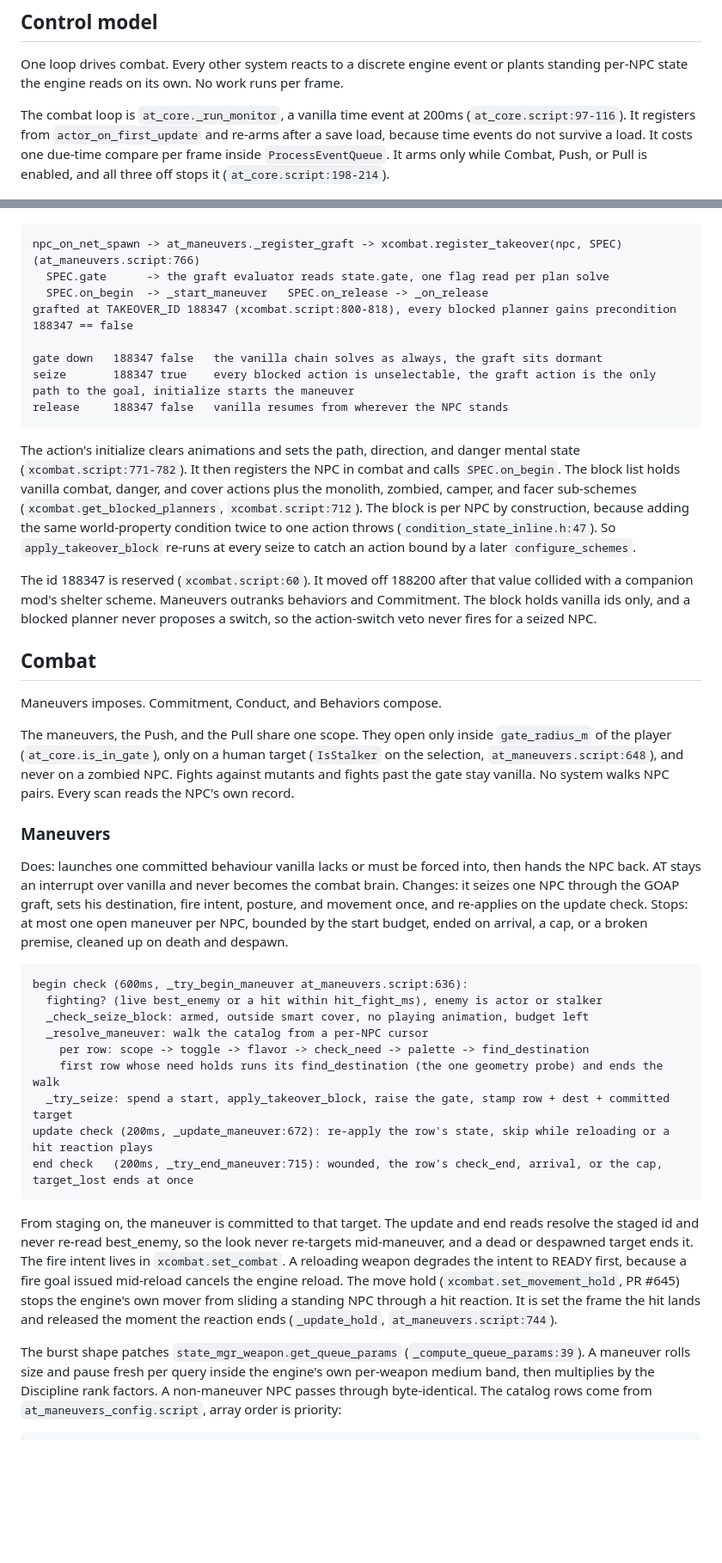
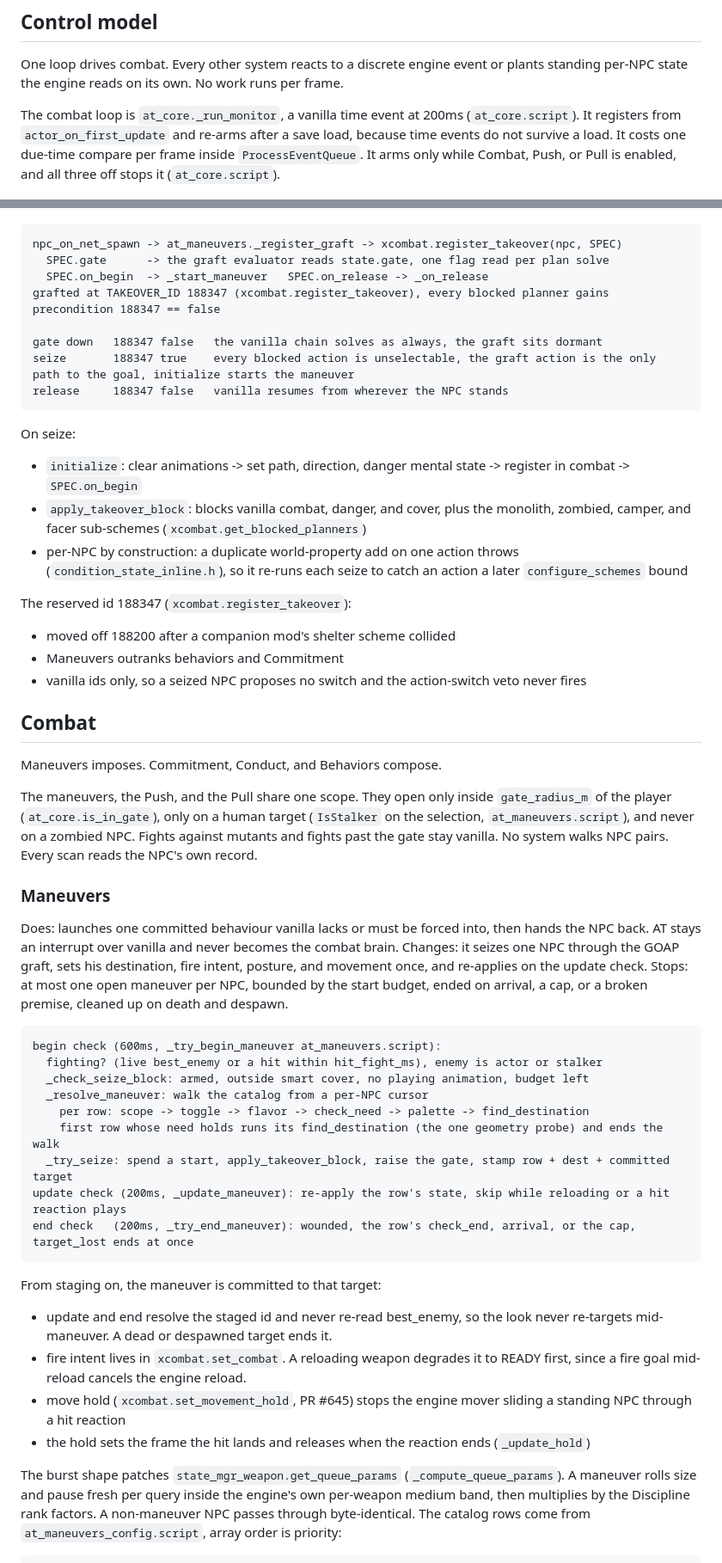
Before and after one commit to damiansirbu-stalker/AlifeTactics, a Markdown page: doc/architecture.md, 2 parts joined by grey strips. Shown at 86% size. GitHub-like rendering; blank space fills up the shorter version.

Commit message:
docs(architecture): drop line-number cites, break prose into bullets

````diff
--- a/doc/architecture.md
+++ b/doc/architecture.md
@@ -38,10 +38,10 @@ One loop drives combat.
 Every other system reacts to a discrete engine event or plants standing per-NPC state the engine reads on its own.
 No work runs per frame.
 
-The combat loop is `at_core._run_monitor`, a vanilla time event at 200ms (`at_core.script:97-116`).
+The combat loop is `at_core._run_monitor`, a vanilla time event at 200ms (`at_core.script`).
 It registers from `actor_on_first_update` and re-arms after a save load, because time events do not survive a load.
 It costs one due-time compare per frame inside `ProcessEventQueue`.
-It arms only while Combat, Push, or Pull is enabled, and all three off stops it (`at_core.script:198-214`).
+It arms only while Combat, Push, or Pull is enabled, and all three off stops it (`at_core.script`).
 
 ![Control loop](img/control-loop.png)
 
@@ -250,26 +250,27 @@ Stops: a companion is excluded while `combat_ignore_companions` is on, so no dea
 ![GOAP graft](img/goap-graft.png)
 
 ```
-npc_on_net_spawn -> at_maneuvers._register_graft -> xcombat.register_takeover(npc, SPEC)  (at_maneuvers.script:766)
+npc_on_net_spawn -> at_maneuvers._register_graft -> xcombat.register_takeover(npc, SPEC)
   SPEC.gate      -> the graft evaluator reads state.gate, one flag read per plan solve
   SPEC.on_begin  -> _start_maneuver   SPEC.on_release -> _on_release
-grafted at TAKEOVER_ID 188347 (xcombat.script:800-818), every blocked planner gains precondition 188347 == false
+grafted at TAKEOVER_ID 188347 (xcombat.register_takeover), every blocked planner gains precondition 188347 == false
 
 gate down   188347 false   the vanilla chain solves as always, the graft sits dormant
 seize       188347 true    every blocked action is unselectable, the graft action is the only path to the goal, initialize starts the maneuver
 release     188347 false   vanilla resumes from wherever the NPC stands
 ```
 
-The action's initialize clears animations and sets the path, direction, and danger mental state (`xcombat.script:771-782`).
-It then registers the NPC in combat and calls `SPEC.on_begin`.
-The block list holds vanilla combat, danger, and cover actions plus the monolith, zombied, camper, and facer sub-schemes (`xcombat.get_blocked_planners`, `xcombat.script:712`).
-The block is per NPC by construction, because adding the same world-property condition twice to one action throws (`condition_state_inline.h:47`).
-So `apply_takeover_block` re-runs at every seize to catch an action bound by a later `configure_schemes`.
+On seize:
 
-The id 188347 is reserved (`xcombat.script:60`).
-It moved off 188200 after that value collided with a companion mod's shelter scheme.
-Maneuvers outranks behaviors and Commitment.
-The block holds vanilla ids only, and a blocked planner never proposes a switch, so the action-switch veto never fires for a seized NPC.
+- `initialize`: clear animations -> set path, direction, danger mental state -> register in combat -> `SPEC.on_begin`
+- `apply_takeover_block`: blocks vanilla combat, danger, and cover, plus the monolith, zombied, camper, and facer sub-schemes (`xcombat.get_blocked_planners`)
+- per-NPC by construction: a duplicate world-property add on one action throws (`condition_state_inline.h`), so it re-runs each seize to catch an action a later `configure_schemes` bound
+
+The reserved id 188347 (`xcombat.register_takeover`):
+
+- moved off 188200 after a companion mod's shelter scheme collided
+- Maneuvers outranks behaviors and Commitment
+- vanilla ids only, so a seized NPC proposes no switch and the action-switch veto never fires
 
 ## Combat
 
@@ -277,7 +278,7 @@ Maneuvers imposes.
 Commitment, Conduct, and Behaviors compose.
 
 The maneuvers, the Push, and the Pull share one scope.
-They open only inside `gate_radius_m` of the player (`at_core.is_in_gate`), only on a human target (`IsStalker` on the selection, `at_maneuvers.script:648`), and never on a zombied NPC.
+They open only inside `gate_radius_m` of the player (`at_core.is_in_gate`), only on a human target (`IsStalker` on the selection, `at_maneuvers.script`), and never on a zombied NPC.
 Fights against mutants and fights past the gate stay vanilla.
 No system walks NPC pairs.
 Every scan reads the NPC's own record.
@@ -289,25 +290,25 @@ Changes: it seizes one NPC through the GOAP graft, sets his destination, fire in
 Stops: at most one open maneuver per NPC, bounded by the start budget, ended on arrival, a cap, or a broken premise, cleaned up on death and despawn.
 
 ```
-begin check (600ms, _try_begin_maneuver at_maneuvers.script:636):
+begin check (600ms, _try_begin_maneuver at_maneuvers.script):
   fighting? (live best_enemy or a hit within hit_fight_ms), enemy is actor or stalker
   _check_seize_block: armed, outside smart cover, no playing animation, budget left
   _resolve_maneuver: walk the catalog from a per-NPC cursor
     per row: scope -> toggle -> flavor -> check_need -> palette -> find_destination
     first row whose need holds runs its find_destination (the one geometry probe) and ends the walk
   _try_seize: spend a start, apply_takeover_block, raise the gate, stamp row + dest + committed target
-update check (200ms, _update_maneuver:672): re-apply the row's state, skip while reloading or a hit reaction plays
-end check   (200ms, _try_end_maneuver:715): wounded, the row's check_end, arrival, or the cap, target_lost ends at once
+update check (200ms, _update_maneuver): re-apply the row's state, skip while reloading or a hit reaction plays
+end check   (200ms, _try_end_maneuver): wounded, the row's check_end, arrival, or the cap, target_lost ends at once
 ```
 
-From staging on, the maneuver is committed to that target.
-The update and end reads resolve the staged id and never re-read best_enemy, so the look never re-targets mid-maneuver, and a dead or despawned target ends it.
-The fire intent lives in `xcombat.set_combat`.
-A reloading weapon degrades the intent to READY first, because a fire goal issued mid-reload cancels the engine reload.
-The move hold (`xcombat.set_movement_hold`, PR #645) stops the engine's own mover from sliding a standing NPC through a hit reaction.
-It is set the frame the hit lands and released the moment the reaction ends (`_update_hold`, `at_maneuvers.script:744`).
+From staging on, the maneuver is committed to that target:
 
-The burst shape patches `state_mgr_weapon.get_queue_params` (`_compute_queue_params:39`).
+- update and end resolve the staged id and never re-read best_enemy, so the look never re-targets mid-maneuver. A dead or despawned target ends it.
+- fire intent lives in `xcombat.set_combat`. A reloading weapon degrades it to READY first, since a fire goal mid-reload cancels the engine reload.
+- move hold (`xcombat.set_movement_hold`, PR #645) stops the engine mover sliding a standing NPC through a hit reaction
+- the hold sets the frame the hit lands and releases when the reaction ends (`_update_hold`)
+
+The burst shape patches `state_mgr_weapon.get_queue_params` (`_compute_queue_params`).
 A maneuver rolls size and pause fresh per query inside the engine's own per-weapon medium band, then multiplies by the Discipline rank factors.
 A non-maneuver NPC passes through byte-identical.
 The catalog rows come from `at_maneuvers_config.script`, array order is priority:
````
Also changed, not shown: other parts of doc/architecture.md (+76 -78 lines).
